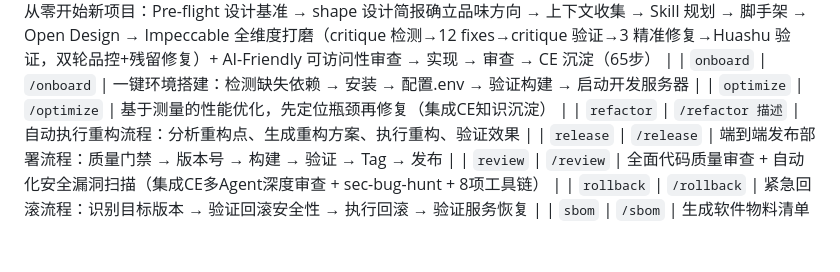
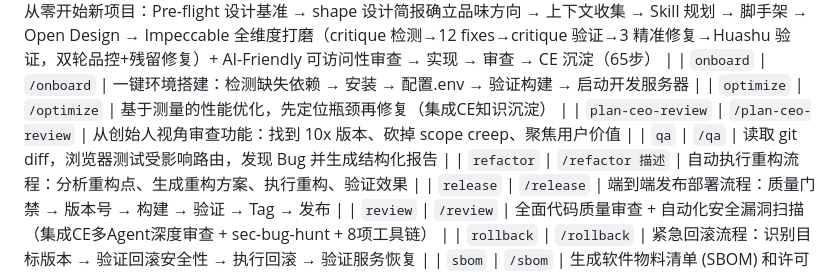
Before and after one commit to cstuffrogers/mix-coding, a Markdown page: .claude/scenes/README.md, the part around the change. Drawn GitHub-style; blank space fills up the shorter version.

Commit message:
docs: 同步场景 README + tools-inventory 至 36/37 工作流，修复锚点链接
Co-Authored-By: Claude Opus 4.7 <noreply@anthropic.com>

```diff
--- a/.claude/scenes/README.md
+++ b/.claude/scenes/README.md
@@ -35,6 +35,8 @@
 | `new-project` | `/new-project 描述` | 从零开始新项目：Pre-flight 设计基准 → shape 设计简报确立品味方向 → 上下文收集 → Skill 规划 → 脚手架 → Open Design → Impeccable 全维度打磨（critique 检测→12 fixes→critique 验证→3 精准修复→Huashu 验证，双轮品控+残留修复）+ AI-Friendly 可访问性审查 → 实现 → 审查 → CE 沉淀（65步） |
 | `onboard` | `/onboard` | 一键环境搭建：检测缺失依赖 → 安装 → 配置.env → 验证构建 → 启动开发服务器 |
 | `optimize` | `/optimize` | 基于测量的性能优化，先定位瓶颈再修复（集成CE知识沉淀） |
+| `plan-ceo-review` | `/plan-ceo-review` | 从创始人视角审查功能：找到 10x 版本、砍掉 scope creep、聚焦用户价值 |
+| `qa` | `/qa` | 读取 git diff，浏览器测试受影响路由，发现 Bug 并生成结构化报告 |
 | `refactor` | `/refactor 描述` | 自动执行重构流程：分析重构点、生成重构方案、执行重构、验证效果 |
 | `release` | `/release` | 端到端发布部署流程：质量门禁 → 版本号 → 构建 → 验证 → Tag → 发布 |
 | `review` | `/review` | 全面代码质量审查 + 自动化安全漏洞扫描（集成CE多Agent深度审查 + sec-bug-hunt + 8项工具链） |
```
Also changed, not shown: docs/tools-inventory.md (+3 -3 lines).
